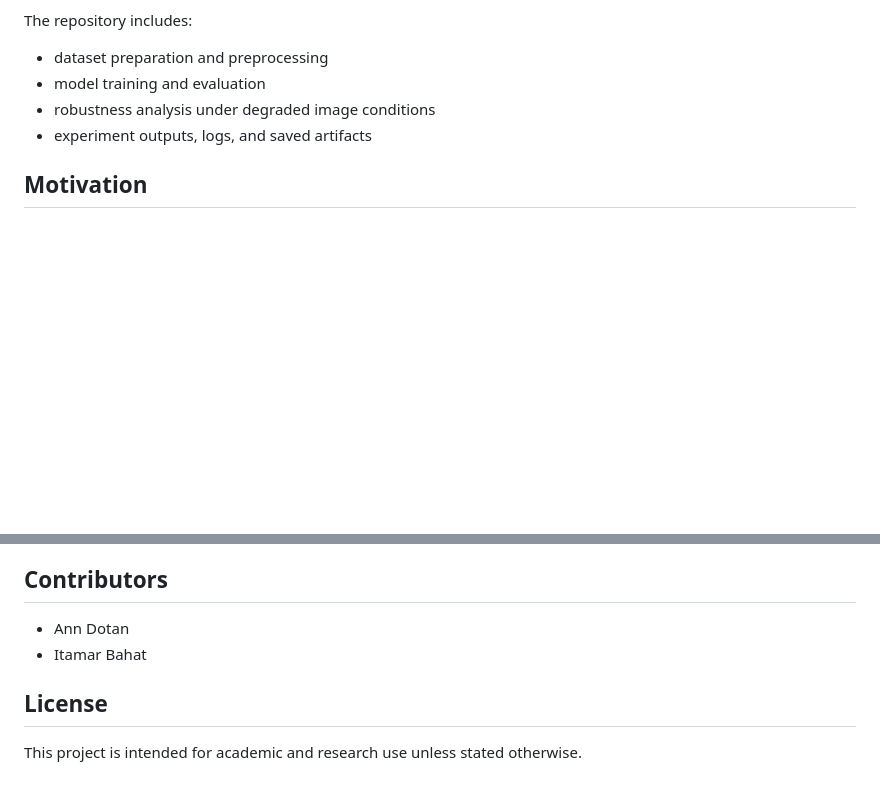
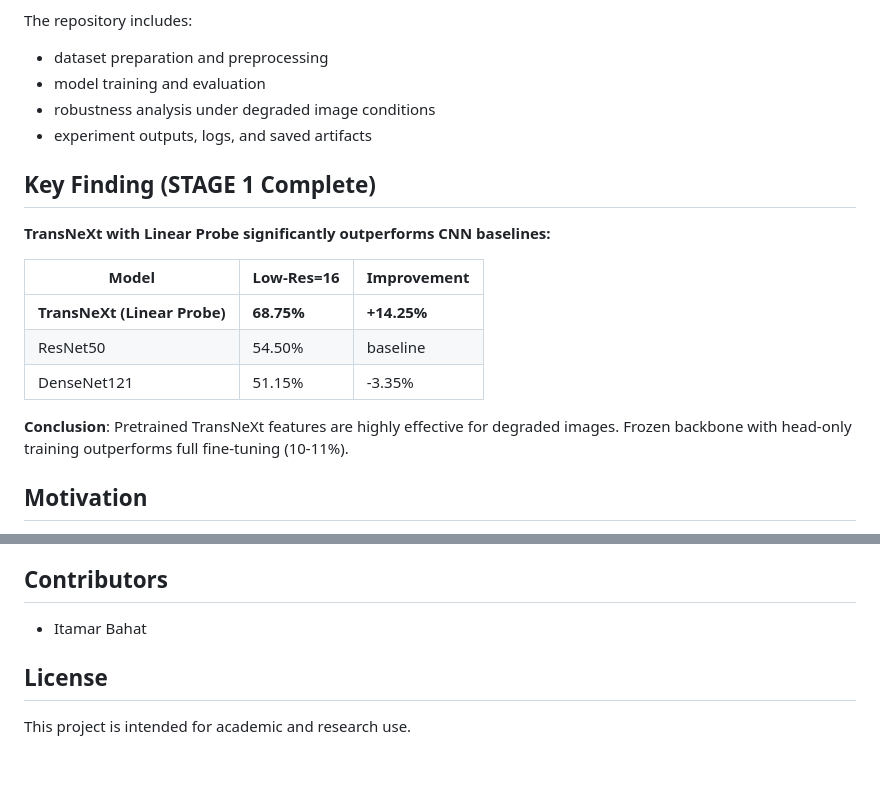
Before and after one commit to AnnDotan/Object-Classification-in-Low-Resolution-THz-Imagery--, a Markdown page: README.md, 2 parts joined by grey strips. Rendered like a GitHub page; blank space fills up the shorter version.

```diff
--- a/README.md
+++ b/README.md
@@ -13,6 +13,18 @@ The repository includes:
 - model training and evaluation
 - robustness analysis under degraded image conditions
 - experiment outputs, logs, and saved artifacts
+
+## Key Finding (STAGE 1 Complete)
+
+**TransNeXt with Linear Probe significantly outperforms CNN baselines:**
+
+| Model | Low-Res=16 | Improvement |
+|-------|-----------|-------------|
+| **TransNeXt (Linear Probe)** | **68.75%** | **+14.25%** |
+| ResNet50 | 54.50% | baseline |
+| DenseNet121 | 51.15% | -3.35% |
+
+**Conclusion**: Pretrained TransNeXt features are highly effective for degraded images. Frozen backbone with head-only training outperforms full fine-tuning (10-11%).
 
 ## Motivation
 
@@ -122,9 +134,8 @@ A typical workflow in this project is:
 
 ## Contributors
 
-- Ann Dotan
 - Itamar Bahat
 
 ## License
 
-This project is intended for academic and research use unless stated otherwise.
+This project is intended for academic and research use.
```
Also changed, not shown: CLAUDE.md (+70 -35 lines), TODO.md (+33 -28 lines).
